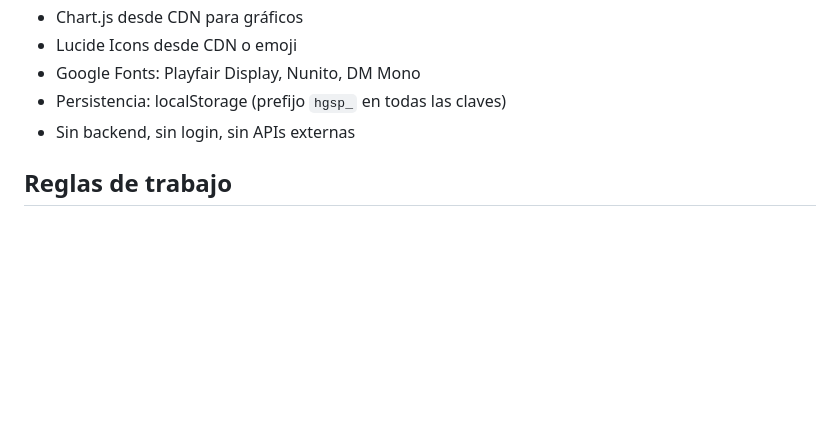
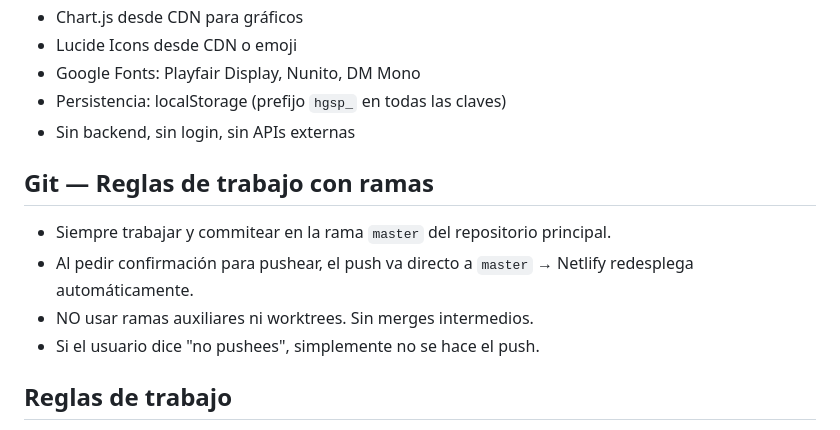
Before and after one commit to HernanGabrielStagni/Plataforma-integral-Hern-n-psic-logo, a Markdown page: CLAUDE.md, the part around the change. Rendered like a GitHub page; blank space fills up the shorter version.

Commit message:
docs: instrucción de rama — siempre trabajar en master

```diff
--- a/CLAUDE.md
+++ b/CLAUDE.md
@@ -16,6 +16,13 @@ Se abre directamente en Chrome/Edge en Windows, sin servidor.
 - Google Fonts: Playfair Display, Nunito, DM Mono
 - Persistencia: localStorage (prefijo `hgsp_` en todas las claves)
 - Sin backend, sin login, sin APIs externas
+
+## Git — Reglas de trabajo con ramas
+
+- Siempre trabajar y commitear en la rama `master` del repositorio principal.
+- Al pedir confirmación para pushear, el push va directo a `master` → Netlify redesplega automáticamente.
+- NO usar ramas auxiliares ni worktrees. Sin merges intermedios.
+- Si el usuario dice "no pushees", simplemente no se hace el push.
 
 ## Reglas de trabajo
 
```
